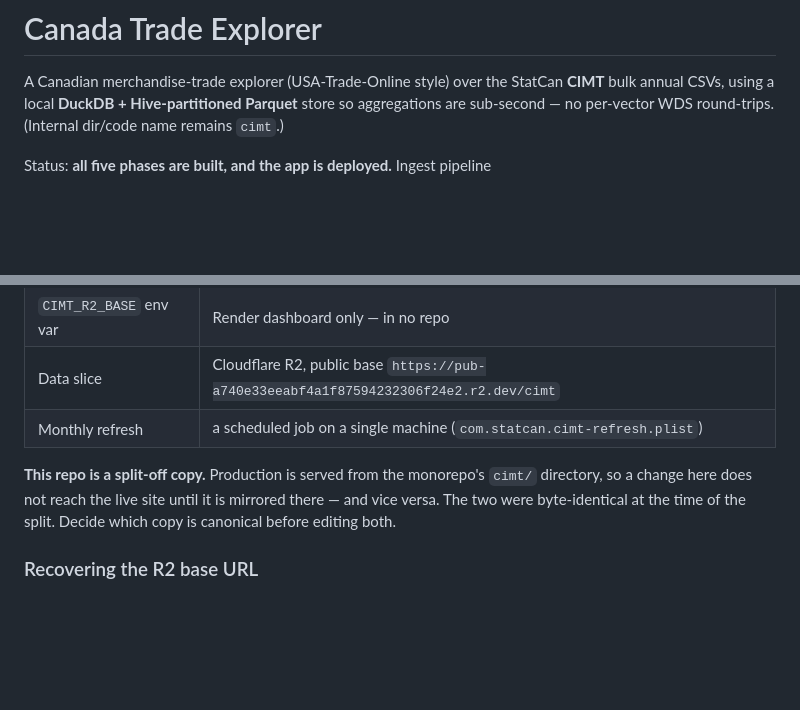
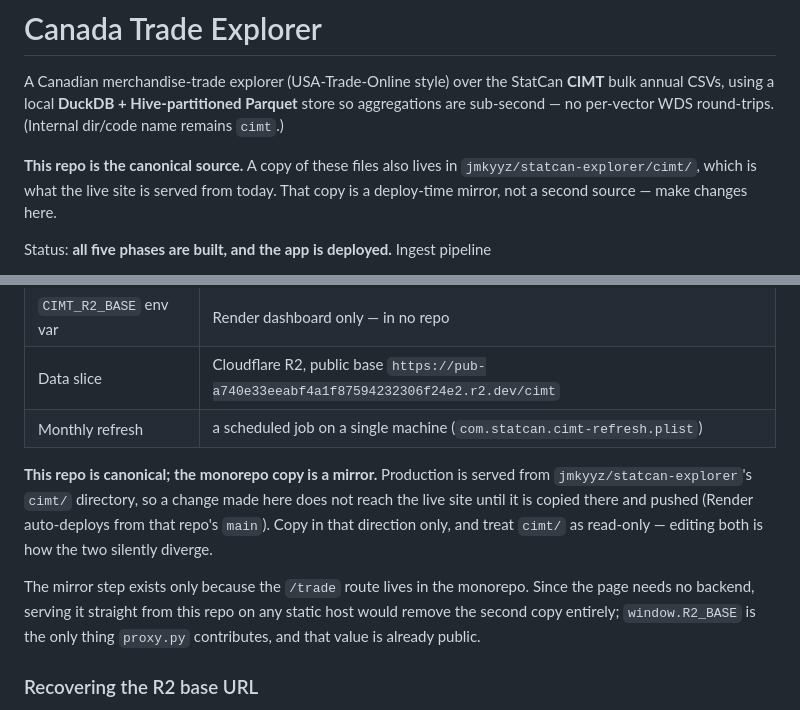
Before and after one commit to jmkyyz/canada-trade-explorer, a Markdown page: README.md, 2 parts joined by grey strips. Rendered like a GitHub page; blank space fills up the shorter version.

Commit message:
Declare this repo the canonical source
The files here are duplicated in jmkyyz/statcan-explorer's cimt/, which is
what Render serves. With two copies and no sync, an edit in either is
invisible to the other. Settle it: this repo is the source of truth and the
monorepo copy is a deploy-time mirror, copied in one direction only.

States it at the top of the README, where a new contributor lands, and
rewrites the deployment section, which had left the question open.

Co-Authored-By: Claude Opus 5 <noreply@anthropic.com>
Claude-Session: https://claude.ai/code/session_0127BkkVRKYb5eFvtDbkgwN9

```diff
--- a/README.md
+++ b/README.md
@@ -4,6 +4,11 @@ A Canadian merchandise-trade explorer (USA-Trade-Online style) over the StatCan
 **CIMT** bulk annual CSVs, using a local **DuckDB + Hive-partitioned Parquet**
 store so aggregations are sub-second — no per-vector WDS round-trips. (Internal
 dir/code name remains `cimt`.)
+
+**This repo is the canonical source.** A copy of these files also lives in
+`jmkyyz/statcan-explorer/cimt/`, which is what the live site is served from
+today. That copy is a deploy-time mirror, not a second source — make changes
+here.
 
 Status: **all five phases are built, and the app is deployed.** Ingest pipeline
 + rollups + dimension lookups (Phase 1), the Flask query API on port 5003
@@ -304,10 +309,16 @@ plus an object store — no backend.
 | Data slice | Cloudflare R2, public base `https://pub-a740e33eeabf4a1f87594232306f24e2.r2.dev/cimt` |
 | Monthly refresh | a scheduled job on a single machine (`com.statcan.cimt-refresh.plist`) |
 
-**This repo is a split-off copy.** Production is served from the monorepo's
-`cimt/` directory, so a change here does not reach the live site until it is
-mirrored there — and vice versa. The two were byte-identical at the time of the
-split. Decide which copy is canonical before editing both.
+**This repo is canonical; the monorepo copy is a mirror.** Production is served
+from `jmkyyz/statcan-explorer`'s `cimt/` directory, so a change made here does
+not reach the live site until it is copied there and pushed (Render auto-deploys
+from that repo's `main`). Copy in that direction only, and treat `cimt/` as
+read-only — editing both is how the two silently diverge.
+
+The mirror step exists only because the `/trade` route lives in the monorepo.
+Since the page needs no backend, serving it straight from this repo on any
+static host would remove the second copy entirely; `window.R2_BASE` is the only
+thing `proxy.py` contributes, and that value is already public.
 
 ### Recovering the R2 base URL
 
```
